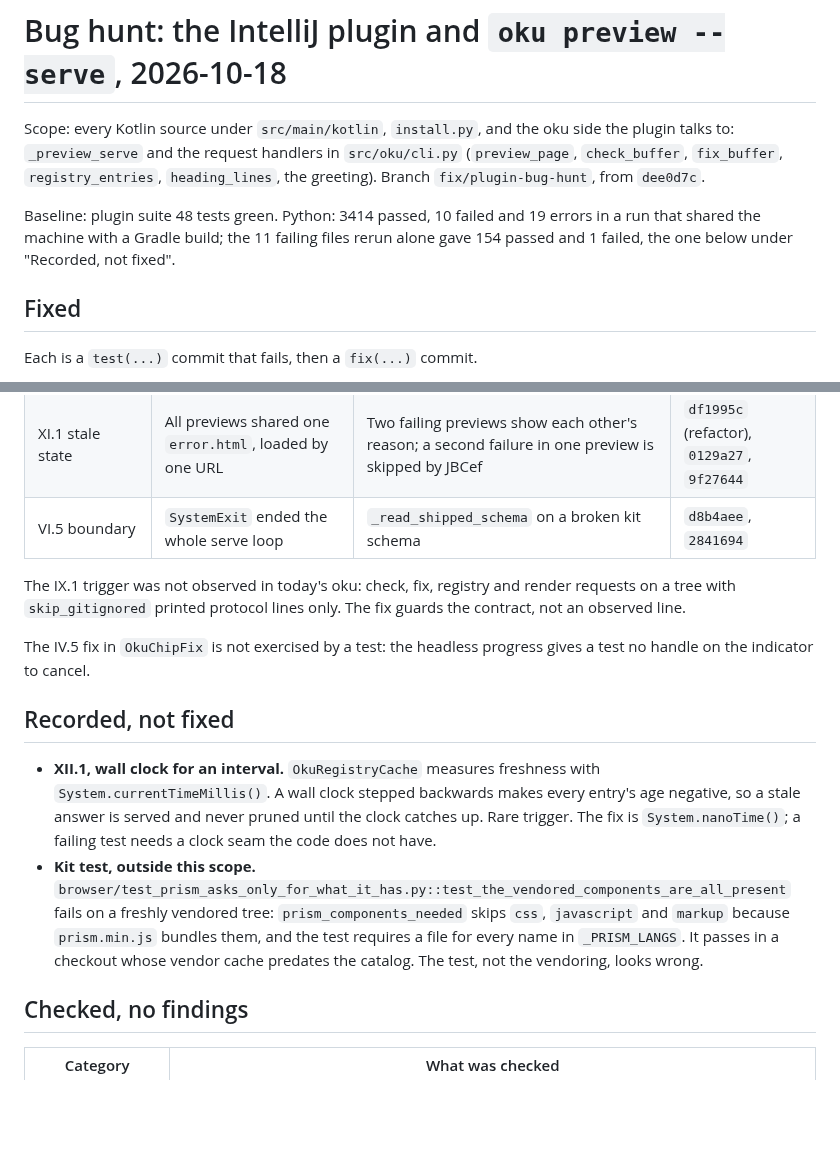
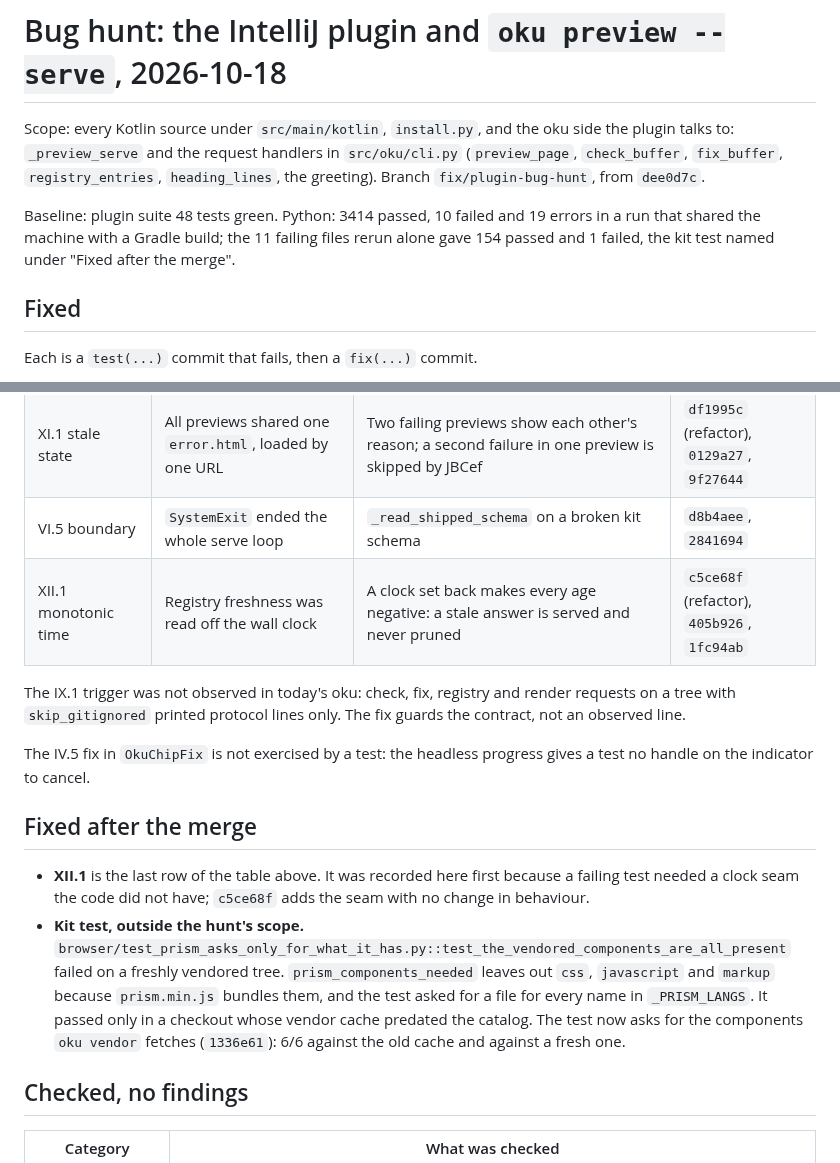
Before and after one commit to mmdemirbas/oku, a Markdown page: ide/intellij/bug-hunt-2026-10-18.md, 2 parts joined by grey strips. GitHub-like rendering; blank space fills up the shorter version.

Commit message:
docs(plugin): the bug-hunt log records the clock and Prism test fixes
Both were under "Recorded, not fixed" and are fixed on main after the
merge: XII.1 by c5ce68f, 405b926 and 1fc94ab, the kit test by 1336e61.
The section is renamed, since nothing in it is still open.

Co-Authored-By: Claude Opus 5.5 <noreply@anthropic.com>

```diff
--- a/ide/intellij/bug-hunt-2026-10-18.md
+++ b/ide/intellij/bug-hunt-2026-10-18.md
@@ -8,8 +8,8 @@ oku side the plugin talks to: `_preview_serve` and the request handlers in
 
 Baseline: plugin suite 48 tests green. Python: 3414 passed, 10 failed and
 19 errors in a run that shared the machine with a Gradle build; the 11
-failing files rerun alone gave 154 passed and 1 failed, the one below
-under "Recorded, not fixed".
+failing files rerun alone gave 154 passed and 1 failed, the kit test
+named under "Fixed after the merge".
 
 ## Fixed
 
@@ -24,6 +24,7 @@ Each is a `test(...)` commit that fails, then a `fix(...)` commit.
 | V.5 unbounded cache | The registry cache kept every page's answer forever | Every page completed in, for the life of the IDE | `97e9af2`, `eed3895` |
 | XI.1 stale state | All previews shared one `error.html`, loaded by one URL | Two failing previews show each other's reason; a second failure in one preview is skipped by JBCef | `df1995c` (refactor), `0129a27`, `9f27644` |
 | VI.5 boundary | `SystemExit` ended the whole serve loop | `_read_shipped_schema` on a broken kit schema | `d8b4aee`, `2841694` |
+| XII.1 monotonic time | Registry freshness was read off the wall clock | A clock set back makes every age negative: a stale answer is served and never pruned | `c5ce68f` (refactor), `405b926`, `1fc94ab` |
 
 The IX.1 trigger was not observed in today's oku: check, fix, registry and
 render requests on a tree with `skip_gitignored` printed protocol lines
@@ -32,21 +33,19 @@ only. The fix guards the contract, not an observed line.
 The IV.5 fix in `OkuChipFix` is not exercised by a test: the headless
 progress gives a test no handle on the indicator to cancel.
 
-## Recorded, not fixed
+## Fixed after the merge
 
-- **XII.1, wall clock for an interval.** `OkuRegistryCache` measures
-  freshness with `System.currentTimeMillis()`. A wall clock stepped
-  backwards makes every entry's age negative, so a stale answer is served
-  and never pruned until the clock catches up. Rare trigger. The fix is
-  `System.nanoTime()`; a failing test needs a clock seam the code does
-  not have.
-- **Kit test, outside this scope.**
+- **XII.1** is the last row of the table above. It was recorded here
+  first because a failing test needed a clock seam the code did not have;
+  `c5ce68f` adds the seam with no change in behaviour.
+- **Kit test, outside the hunt's scope.**
   `browser/test_prism_asks_only_for_what_it_has.py::test_the_vendored_components_are_all_present`
-  fails on a freshly vendored tree: `prism_components_needed` skips
+  failed on a freshly vendored tree. `prism_components_needed` leaves out
   `css`, `javascript` and `markup` because `prism.min.js` bundles them,
-  and the test requires a file for every name in `_PRISM_LANGS`. It passes
-  in a checkout whose vendor cache predates the catalog. The test, not the
-  vendoring, looks wrong.
+  and the test asked for a file for every name in `_PRISM_LANGS`. It
+  passed only in a checkout whose vendor cache predated the catalog. The
+  test now asks for the components `oku vendor` fetches (`1336e61`):
+  6/6 against the old cache and against a fresh one.
 
 ## Checked, no findings
 
```
